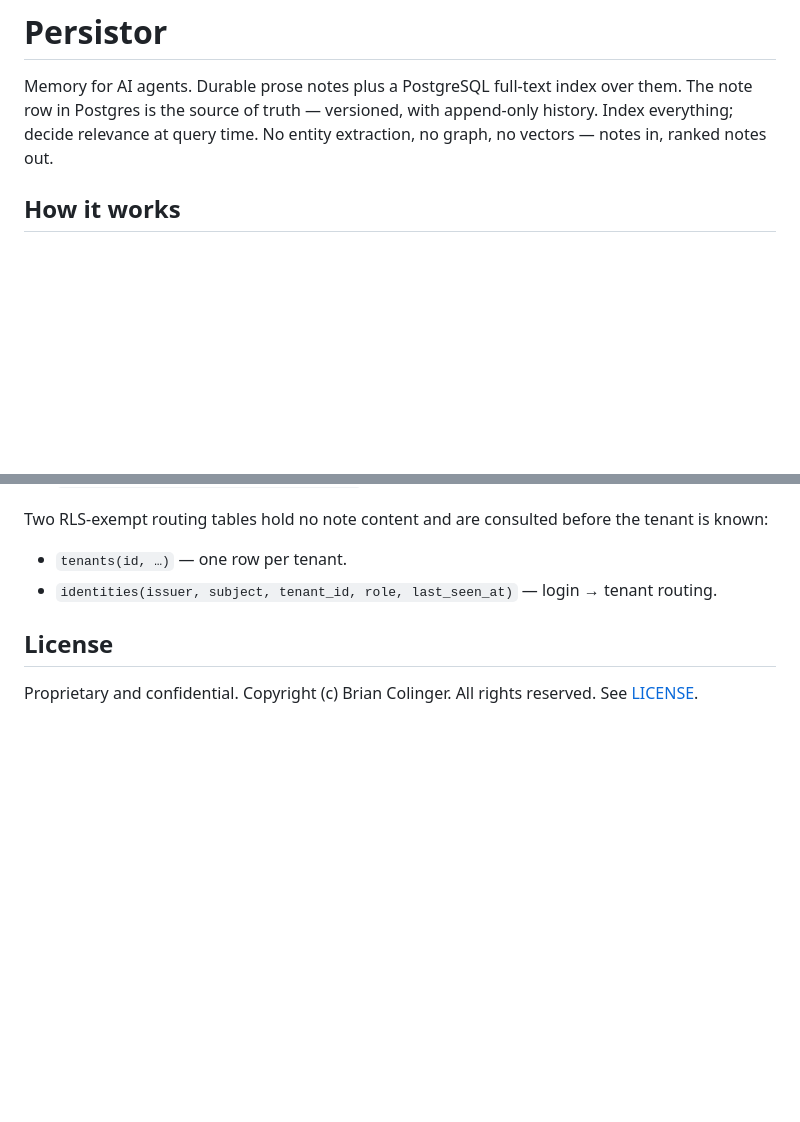
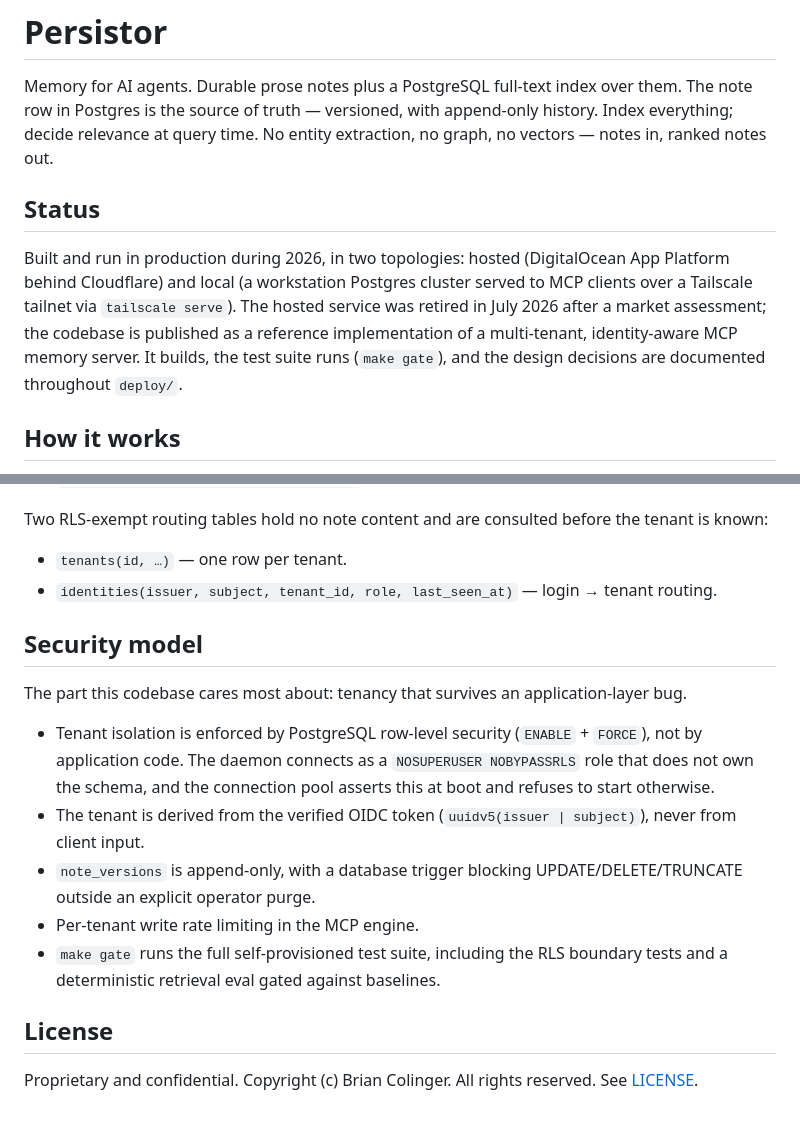
Before and after one commit to persistorai/persistor, a Markdown page: README.md, 2 parts joined by grey strips. Rendered like a GitHub page; blank space fills up the shorter version.

Commit message:
readme: add status and security model sections for public release

```diff
--- a/README.md
+++ b/README.md
@@ -4,6 +4,16 @@ Memory for AI agents. Durable prose notes plus a PostgreSQL full-text index over
 them. The note row in Postgres is the source of truth — versioned, with
 append-only history. Index everything; decide relevance at query time. No entity
 extraction, no graph, no vectors — notes in, ranked notes out.
+
+## Status
+
+Built and run in production during 2026, in two topologies: hosted (DigitalOcean
+App Platform behind Cloudflare) and local (a workstation Postgres cluster served
+to MCP clients over a Tailscale tailnet via `tailscale serve`). The hosted
+service was retired in July 2026 after a market assessment; the codebase is
+published as a reference implementation of a multi-tenant, identity-aware MCP
+memory server. It builds, the test suite runs (`make gate`), and the design
+decisions are documented throughout `deploy/`.
 
 ## How it works
 
@@ -116,6 +126,23 @@ tenant is known:
 - `identities(issuer, subject, tenant_id, role, last_seen_at)` — login → tenant
   routing.
 
+## Security model
+
+The part this codebase cares most about: tenancy that survives an
+application-layer bug.
+
+- Tenant isolation is enforced by PostgreSQL row-level security (`ENABLE` +
+  `FORCE`), not by application code. The daemon connects as a `NOSUPERUSER
+  NOBYPASSRLS` role that does not own the schema, and the connection pool
+  asserts this at boot and refuses to start otherwise.
+- The tenant is derived from the verified OIDC token (`uuidv5(issuer |
+  subject)`), never from client input.
+- `note_versions` is append-only, with a database trigger blocking
+  UPDATE/DELETE/TRUNCATE outside an explicit operator purge.
+- Per-tenant write rate limiting in the MCP engine.
+- `make gate` runs the full self-provisioned test suite, including the RLS
+  boundary tests and a deterministic retrieval eval gated against baselines.
+
 ## License
 
 Proprietary and confidential. Copyright (c) Brian Colinger. All rights reserved.
```
